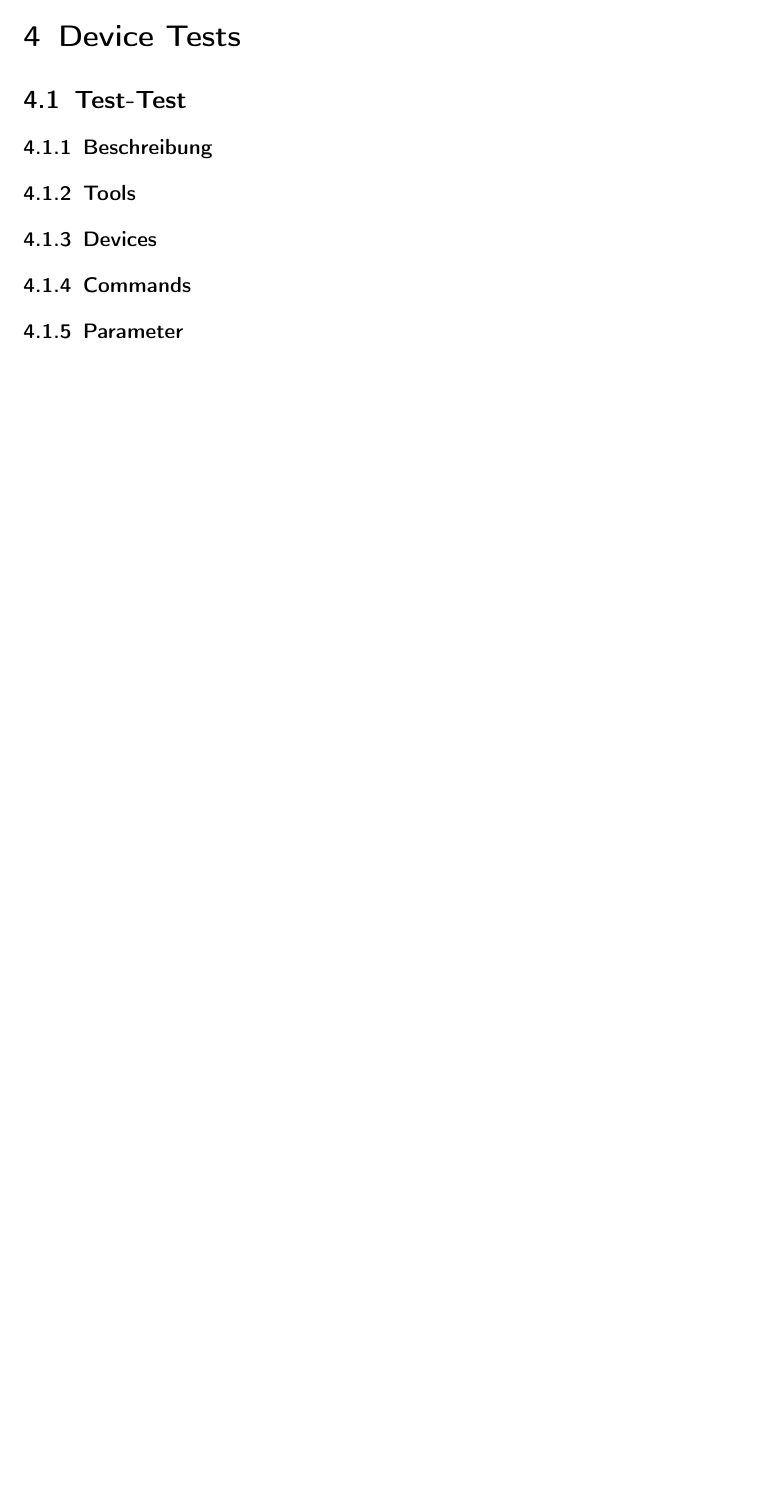
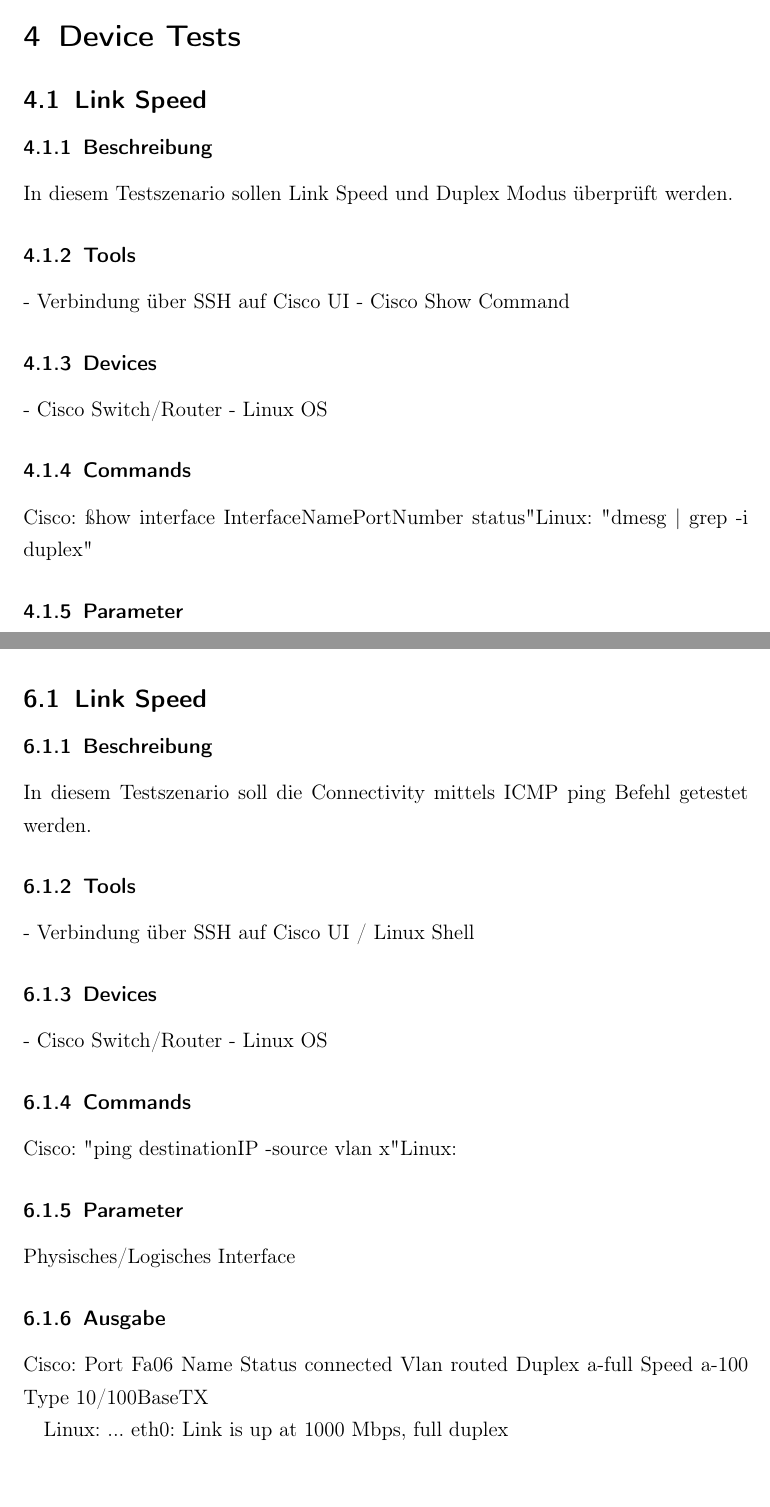
Before and after one commit to asta1992/SA_Network-Unit-Tests, a LaTeX document (doc/01_analyse/network testing detailed.tex): part of page 6 of 9 before the commit and two parts of pages 6 and 8 of 9 after it, the two joined at a grey line, cut so that both start at the same text, the shorter picture padded with empty space. Compiled offline with pdfLaTeX.

Commit message:
erste tests

```diff
--- a/doc/01_analyse/network testing detailed.tex
+++ b/doc/01_analyse/network testing detailed.tex
@@ -113,9 +113,16 @@
 
 \newpage
 \section{Device Tests}
-\subsection{Test-Test}
+\subsection{Link Speed}
 \subsubsection{Beschreibung}
+In diesem Testszenario sollen Link Speed und Duplex Modus überprüft werden.
 \subsubsection{Tools}
+- Verbindung über SSH auf Cisco UI
+- Cisco Show Command
 \subsubsection{Devices}
+- Cisco Switch/Router
+- Linux OS
 \subsubsection{Commands}
+Cisco: "show interface InterfaceNamePortNumber status"
+Linux: "dmesg | grep -i duplex"
 \subsubsection{Parameter}
@@ -127,7 +140,24 @@
 
 \newpage
 \section{Traffic Tests}
+\subsection{Link Speed}
+\subsubsection{Beschreibung}
+In diesem Testszenario soll die Connectivity mittels ICMP ping Befehl getestet werden.
+\subsubsection{Tools}
+- Verbindung über SSH auf Cisco UI / Linux Shell
 
+\subsubsection{Devices}
+- Cisco Switch/Router
+- Linux OS
+\subsubsection{Commands}
+Cisco: "ping destinationIP -source vlan x"
+Linux: ""
+\subsubsection{Parameter}
+Physisches/Logisches Interface
+\subsubsection{Ausgabe}
+Cisco: Port Fa06	Name 	Status connected	Vlan routed	Duplex a-full	Speed a-100	Type 10/100BaseTX
+
+Linux: ... eth0: Link is up at 1000 Mbps, full duplex
 \newpage
 \section{Network Service Tests}
 
```
Also changed, not shown: doc/01_analyse/copy flash.txt (added, +1 -0 lines), doc/01_analyse/network testing detailed.tex (6 more changed lines), 1 other file.
